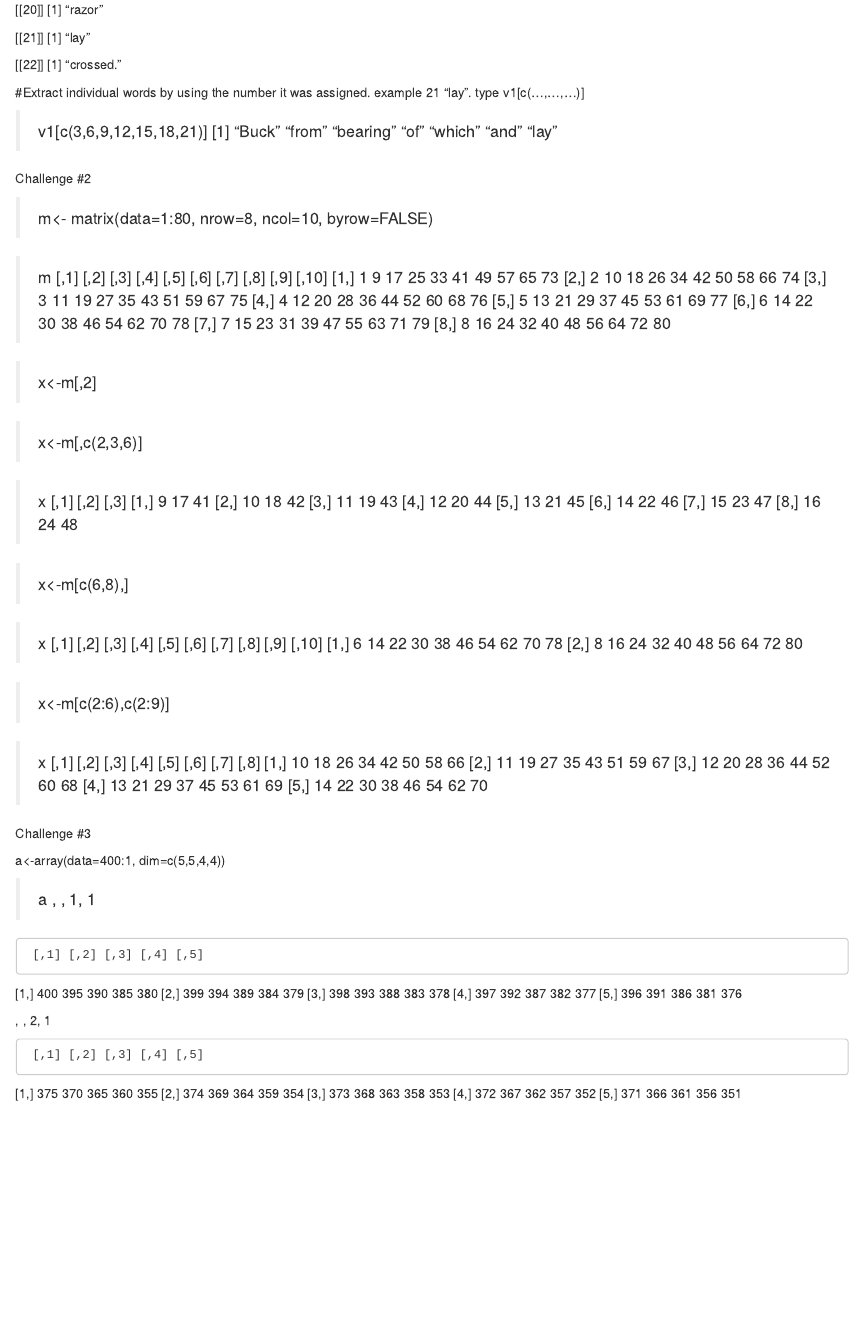
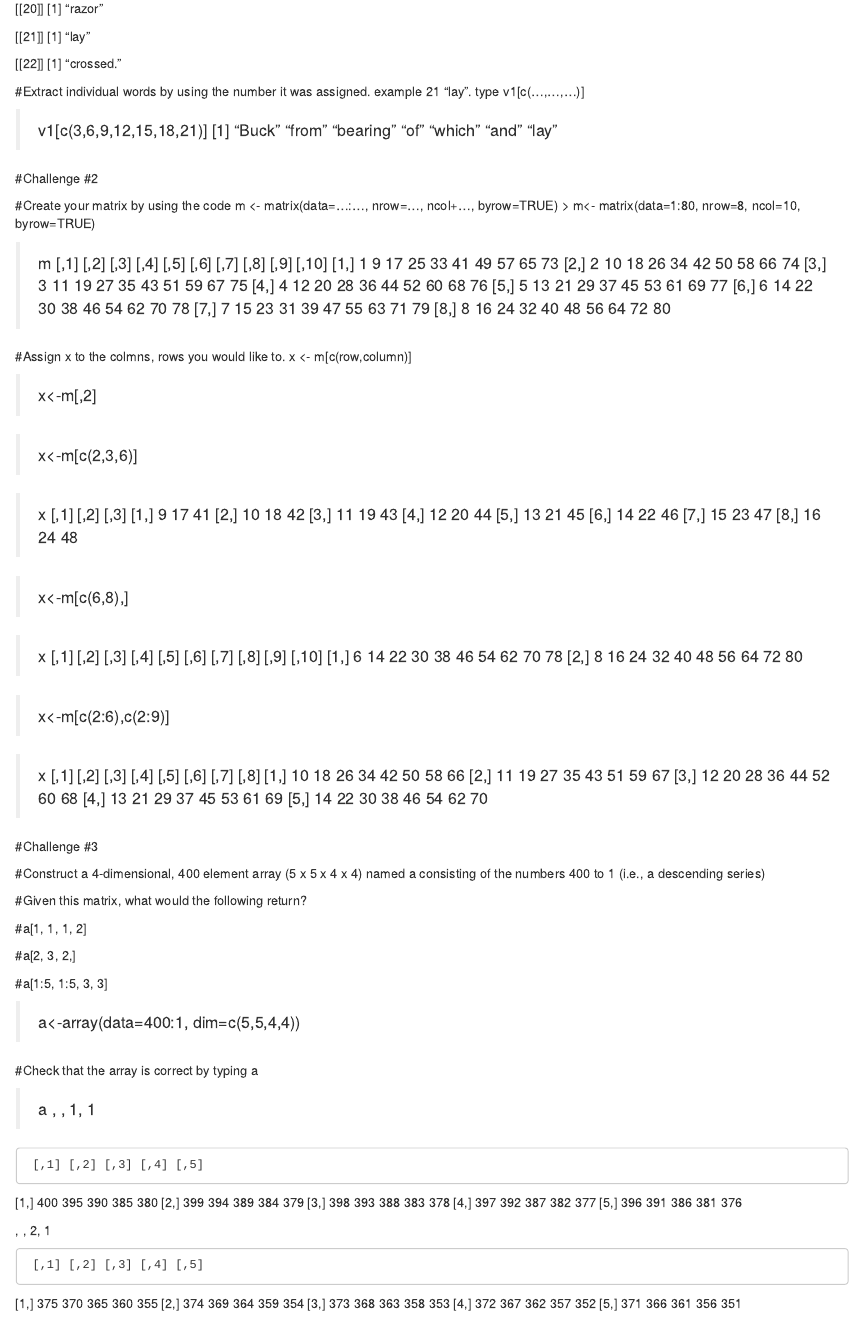
Before and after one commit to lilliansoccer10/AN588-Week-2-holdenl, an R Markdown document (holdenl_OriginalHomeworkCode_01.Rmd): the page in a window 1100 px wide, from 1180 px down before the commit and from 1190 px down after it, so that both start at the same text. Rendered offline with R 4.5, knitr and Pandoc, with nearby package versions.

Commit message:
organizing

```diff
--- a/holdenl_OriginalHomeworkCode_01.Rmd
+++ b/holdenl_OriginalHomeworkCode_01.Rmd
@@ -99,9 +100,10 @@ Challenge #1
 > v1[c(3,6,9,12,15,18,21)]
 [1] "Buck"    "from"    "bearing" "of"      "which"   "and"     "lay"
 
-Challenge #2
+#Challenge #2
 
-> m<- matrix(data=1:80, nrow=8, ncol=10, byrow=FALSE)
+#Create your matrix by using the code m <- matrix(data=...:..., nrow=..., ncol+..., byrow=TRUE)
+> m<- matrix(data=1:80, nrow=8, ncol=10, byrow=TRUE)
 
 > m
      [,1] [,2] [,3] [,4] [,5] [,6] [,7] [,8] [,9] [,10]
@@ -114,9 +116,11 @@ Challenge #2
 [7,]    7   15   23   31   39   47   55   63   71    79
 [8,]    8   16   24   32   40   48   56   64   72    80
 
+#Assign x to the colmns, rows you would like to. x <- m[c(row,column)]
+
 > x<-m[,2]
 
-> x<-m[,c(2,3,6)]
+> x<-m[c(2,3,6)]
 
 > x
      [,1] [,2] [,3]
@@ -146,9 +150,21 @@ Challenge #2
 [4,]   13   21   29   37   45   53   61   69
 [5,]   14   22   30   38   46   54   62   70
 
-Challenge #3
+#Challenge #3
 
-a<-array(data=400:1, dim=c(5,5,4,4))
+#Construct a 4-dimensional, 400 element array (5 x 5 x 4 x 4) named a consisting of the numbers 400 to 1 (i.e., a descending series)
+
+#Given this matrix, what would the following return?
+
+#a[1, 1, 1, 2]
+
+#a[2, 3, 2,]
+
+#a[1:5, 1:5, 3, 3]
+
+> a<-array(data=400:1, dim=c(5,5,4,4))
+
+#Check that the array is correct by typing a
 
 > a
 , , 1, 1
```
Also changed, not shown: holdenl_OriginalHomeworkCode_01.Rmd (20 more changed lines).
